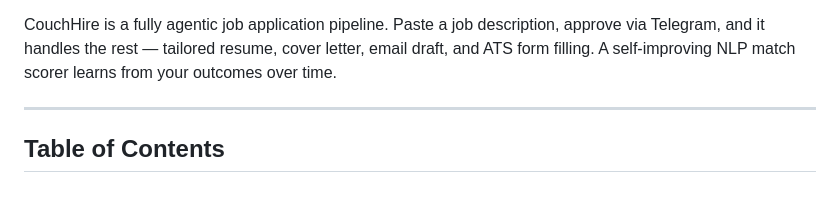
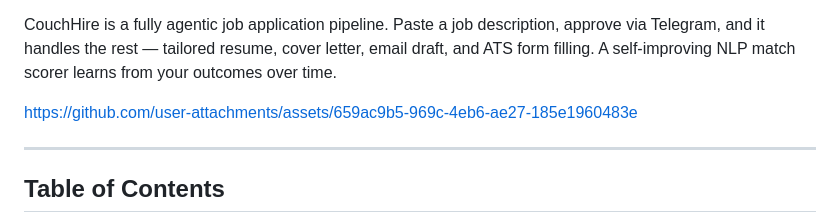
Before and after one commit to RaySatish/CouchHire, a Markdown page: README.md, the part around the change. Rendered like a GitHub page; blank space fills up the shorter version.

Commit message:
Update README with added Demo Video
added Gmail demo

```diff
--- a/README.md
+++ b/README.md
@@ -15,6 +15,12 @@
 > Job applications, automated. You stay on the couch.
 
 CouchHire is a fully agentic job application pipeline. Paste a job description, approve via Telegram, and it handles the rest — tailored resume, cover letter, email draft, and ATS form filling. A self-improving NLP match scorer learns from your outcomes over time.
+
+
+
+https://github.com/user-attachments/assets/659ac9b5-969c-4eb6-ae27-185e1960483e
+
+
 
 ---
 
```
